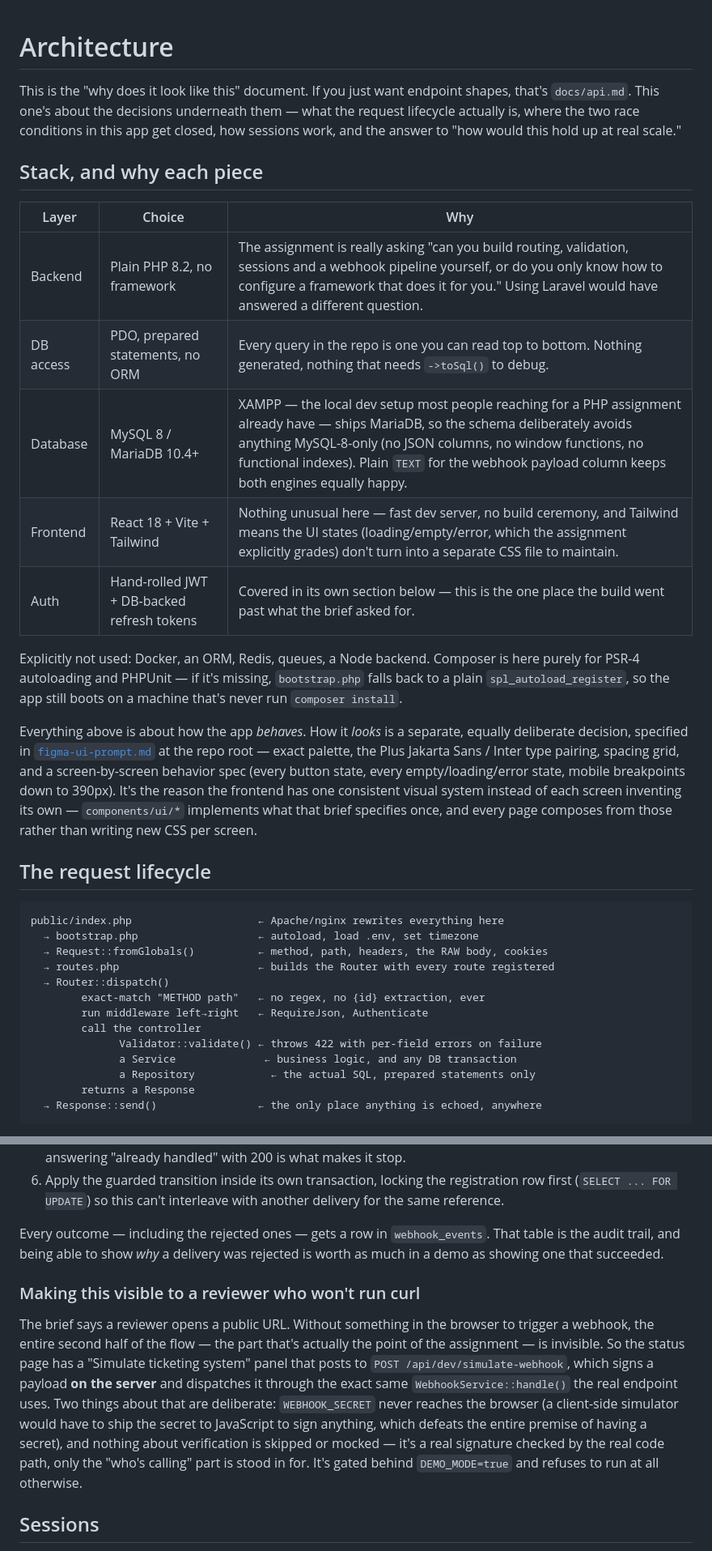
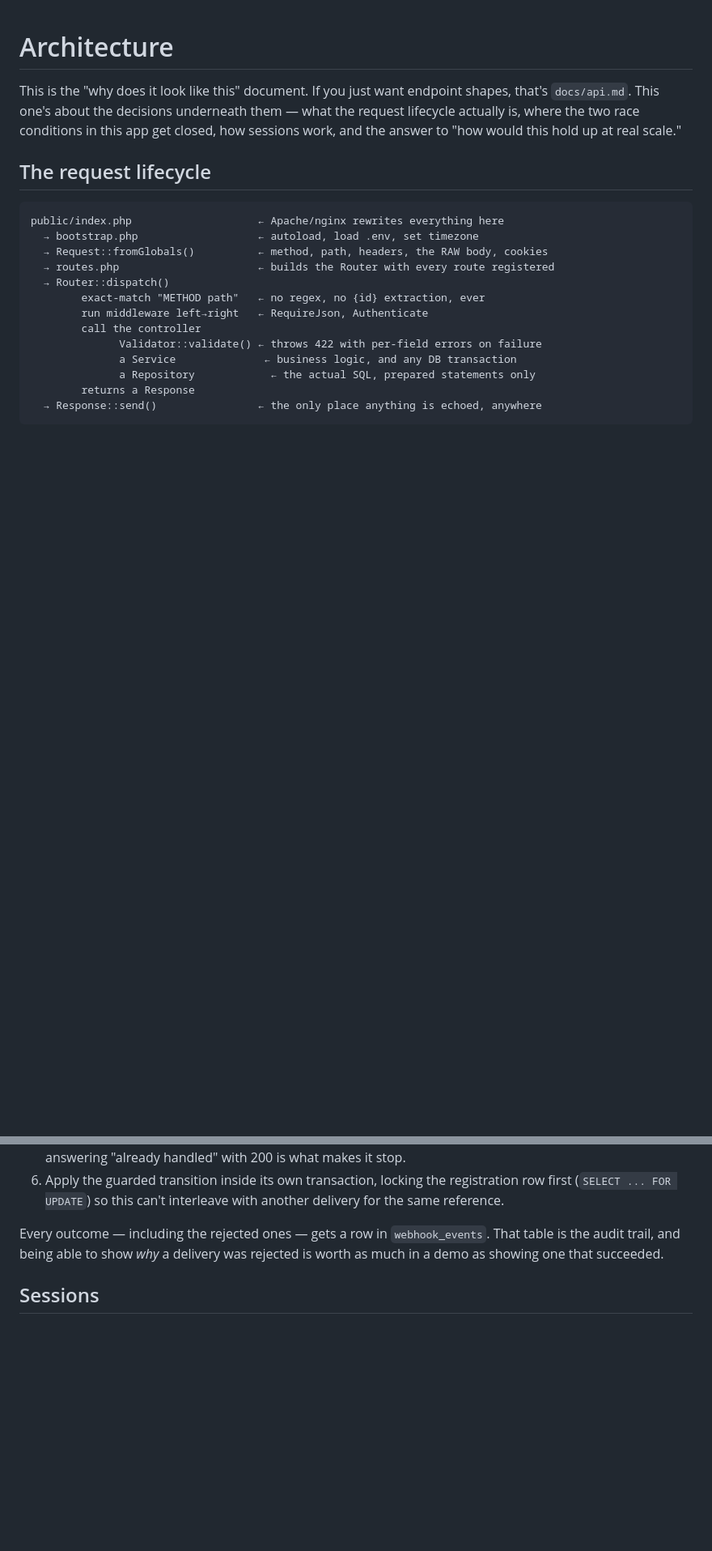
Before and after one commit to amsaif523/Event-Registration-Webhook-Integration, a Markdown page: docs/architecture.md, 2 parts joined by grey strips. Shown at 81% size. Rendered like a GitHub page; blank space fills up the shorter version.

Commit message:
Revise architecture.md

```diff
--- a/docs/architecture.md
+++ b/docs/architecture.md
@@ -5,27 +5,7 @@ This is the "why does it look like this" document. If you just want endpoint sha
 actually is, where the two race conditions in this app get closed, how sessions work, and the
 answer to "how would this hold up at real scale."
 
-## Stack, and why each piece
 
-| Layer | Choice | Why |
-|---|---|---|
-| Backend | Plain PHP 8.2, no framework | The assignment is really asking "can you build routing, validation, sessions and a webhook pipeline yourself, or do you only know how to configure a framework that does it for you." Using Laravel would have answered a different question. |
-| DB access | PDO, prepared statements, no ORM | Every query in the repo is one you can read top to bottom. Nothing generated, nothing that needs `->toSql()` to debug. |
-| Database | MySQL 8 / MariaDB 10.4+ | XAMPP — the local dev setup most people reaching for a PHP assignment already have — ships MariaDB, so the schema deliberately avoids anything MySQL-8-only (no JSON columns, no window functions, no functional indexes). Plain `TEXT` for the webhook payload column keeps both engines equally happy. |
-| Frontend | React 18 + Vite + Tailwind | Nothing unusual here — fast dev server, no build ceremony, and Tailwind means the UI states (loading/empty/error, which the assignment explicitly grades) don't turn into a separate CSS file to maintain. |
-| Auth | Hand-rolled JWT + DB-backed refresh tokens | Covered in its own section below — this is the one place the build went past what the brief asked for. |
-
-Explicitly not used: Docker, an ORM, Redis, queues, a Node backend. Composer is here purely for
-PSR-4 autoloading and PHPUnit — if it's missing, `bootstrap.php` falls back to a plain
-`spl_autoload_register`, so the app still boots on a machine that's never run `composer install`.
-
-Everything above is about how the app *behaves*. How it *looks* is a separate, equally deliberate
-decision, specified in [`figma-ui-prompt.md`](../figma-ui-prompt.md) at the repo root — exact
-palette, the Plus Jakarta Sans / Inter type pairing, spacing grid, and a screen-by-screen behavior
-spec (every button state, every empty/loading/error state, mobile breakpoints down to 390px). It's
-the reason the frontend has one consistent visual system instead of each screen inventing its own —
-`components/ui/*` implements what that brief specifies once, and every page composes from those
-rather than writing new CSS per screen.
 
 ## The request lifecycle
 
@@ -167,19 +147,6 @@ Every outcome — including the rejected ones — gets a row in `webhook_events`
 audit trail, and being able to show *why* a delivery was rejected is worth as much in a demo as
 showing one that succeeded.
 
-### Making this visible to a reviewer who won't run curl
-
-The brief says a reviewer opens a public URL. Without something in the browser to trigger a
-webhook, the entire second half of the flow — the part that's actually the point of the assignment
-— is invisible. So the status page has a "Simulate ticketing system" panel that posts to
-`POST /api/dev/simulate-webhook`, which signs a payload **on the server** and dispatches it through
-the exact same `WebhookService::handle()` the real endpoint uses. Two things about that are
-deliberate: `WEBHOOK_SECRET` never reaches the browser (a client-side simulator would have to ship
-the secret to JavaScript to sign anything, which defeats the entire premise of having a secret),
-and nothing about verification is skipped or mocked — it's a real signature checked by the real
-code path, only the "who's calling" part is stood in for. It's gated behind `DEMO_MODE=true` and
-refuses to run at all otherwise.
-
 ## Sessions
 
 The brief's original plan was a single shared `ADMIN_TOKEN` compared with `hash_equals`, which is
```
